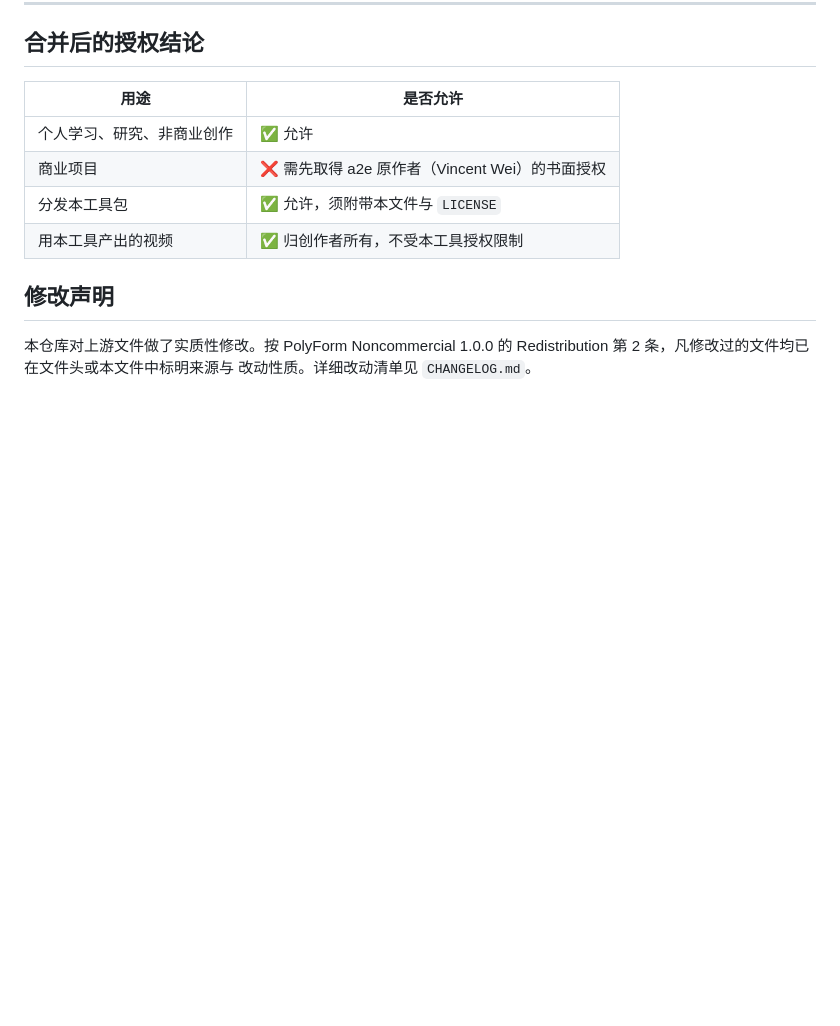
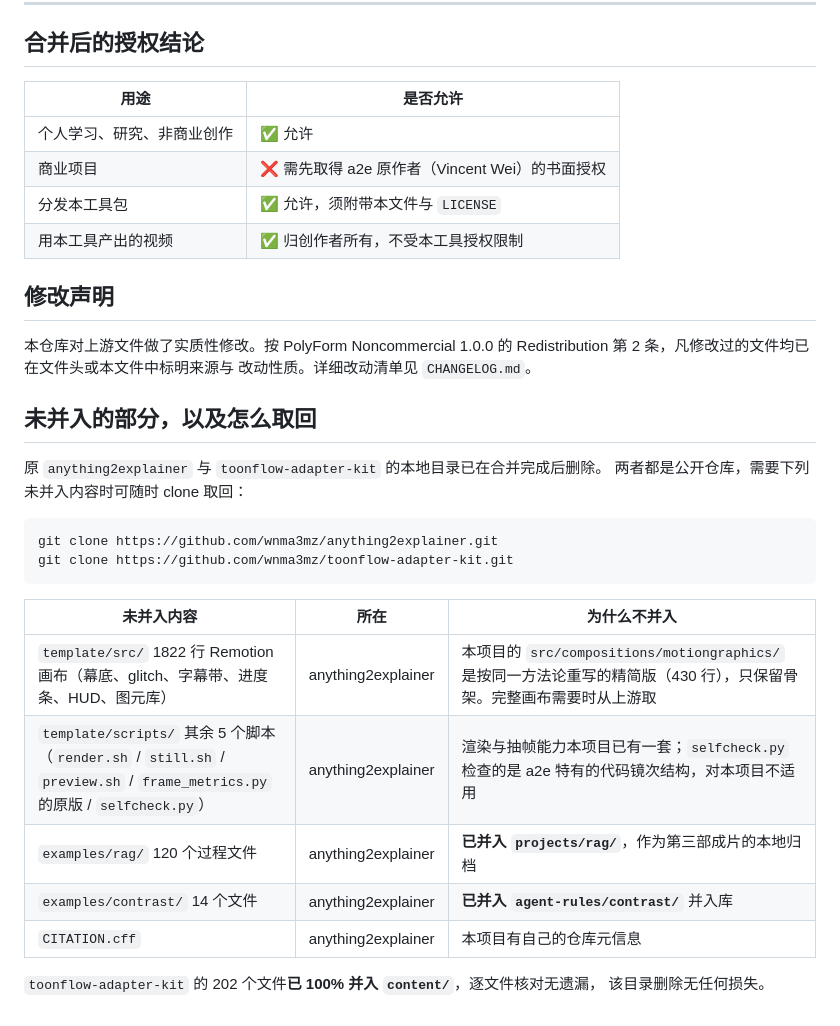
Before and after one commit to wnma3mz/story-to-handdrawn-video, a Markdown page: THIRD_PARTY_NOTICES.md, the part around the change. GitHub-like rendering; blank space fills up the shorter version.

Commit message:
docs: record how to retrieve the upstream parts left out of the merge

````diff
--- a/THIRD_PARTY_NOTICES.md
+++ b/THIRD_PARTY_NOTICES.md
@@ -78,3 +78,24 @@ Noncommercial 1.0.0。若需要商用，必须先取得 a2e 原作者的单独
 本仓库对上游文件做了实质性修改。按 PolyForm Noncommercial 1.0.0 的
 Redistribution 第 2 条，凡修改过的文件均已在文件头或本文件中标明来源与
 改动性质。详细改动清单见 `CHANGELOG.md`。
+
+## 未并入的部分，以及怎么取回
+
+原 `anything2explainer` 与 `toonflow-adapter-kit` 的本地目录已在合并完成后删除。
+两者都是公开仓库，需要下列未并入内容时可随时 clone 取回：
+
+```bash
+git clone https://github.com/wnma3mz/anything2explainer.git
+git clone https://github.com/wnma3mz/toonflow-adapter-kit.git
+```
+
+| 未并入内容 | 所在 | 为什么不并入 |
+|---|---|---|
+| `template/src/` 1822 行 Remotion 画布（幕底、glitch、字幕带、进度条、HUD、图元库） | anything2explainer | 本项目的 `src/compositions/motiongraphics/` 是按同一方法论重写的精简版（430 行），只保留骨架。完整画布需要时从上游取 |
+| `template/scripts/` 其余 5 个脚本（`render.sh` / `still.sh` / `preview.sh` / `frame_metrics.py` 的原版 / `selfcheck.py`） | anything2explainer | 渲染与抽帧能力本项目已有一套；`selfcheck.py` 检查的是 a2e 特有的代码镜次结构，对本项目不适用 |
+| `examples/rag/` 120 个过程文件 | anything2explainer | **已并入 `projects/rag/`**，作为第三部成片的本地归档 |
+| `examples/contrast/` 14 个文件 | anything2explainer | **已并入 `agent-rules/contrast/`** 并入库 |
+| `CITATION.cff` | anything2explainer | 本项目有自己的仓库元信息 |
+
+`toonflow-adapter-kit` 的 202 个文件**已 100% 并入 `content/`**，逐文件核对无遗漏，
+该目录删除无任何损失。
````
